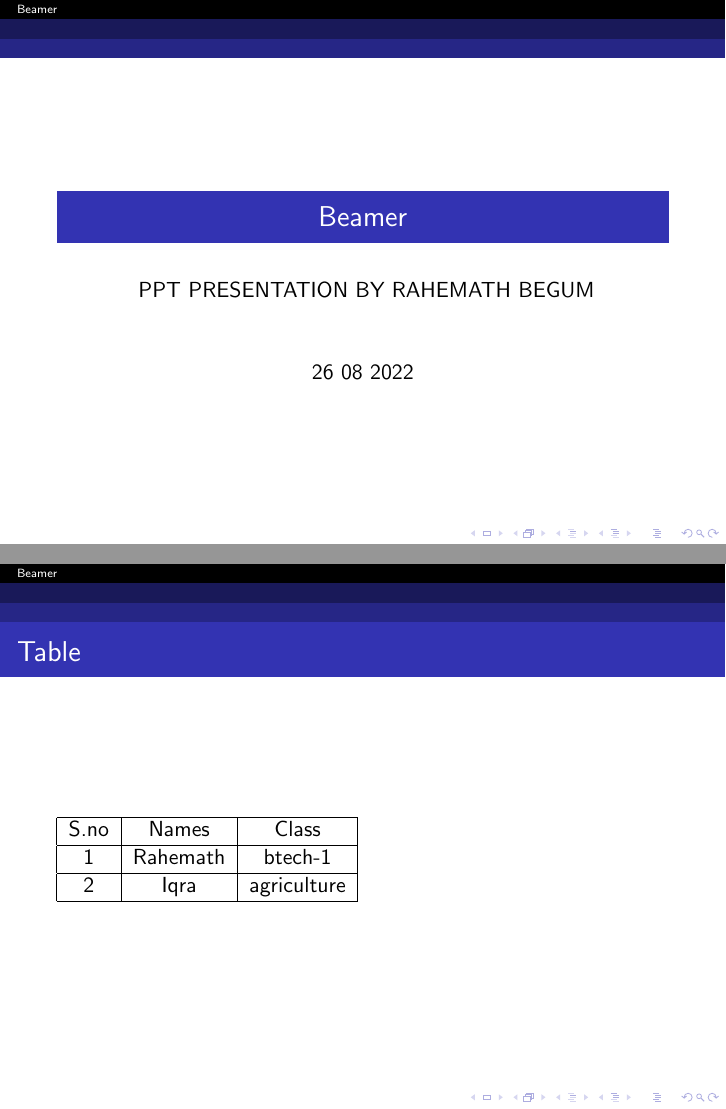
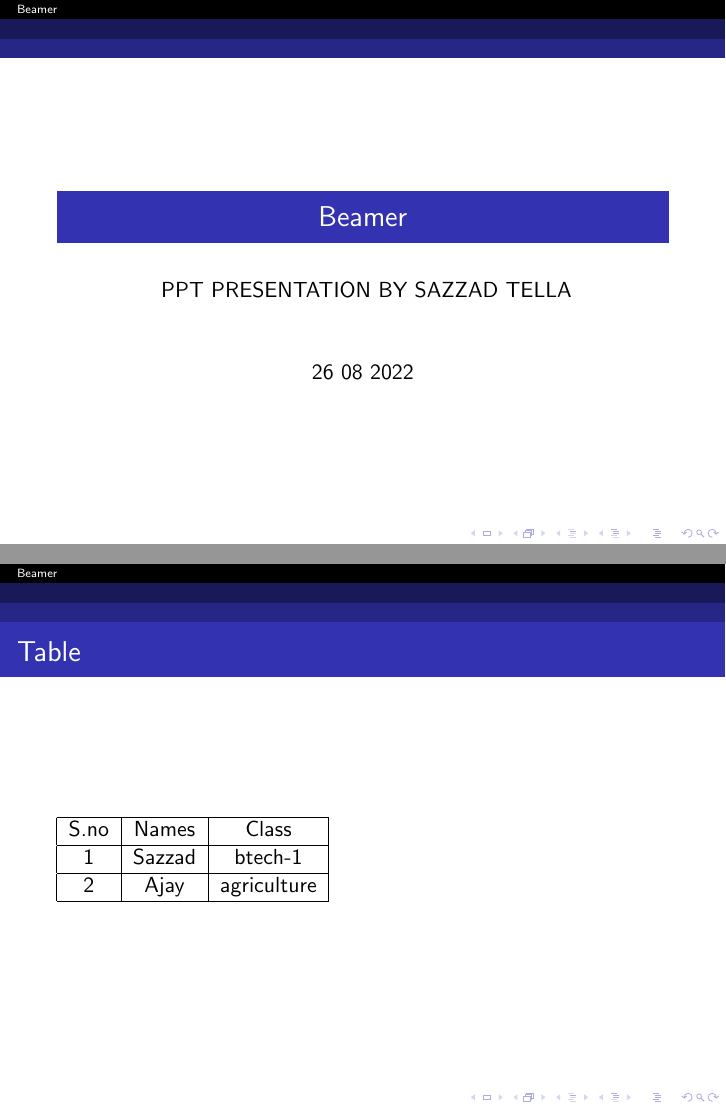
Before and after one commit to Sazzadtella/b192512, LaTeX slides (beamer.tex): pages 1 and 4 of 5, joined at a grey line. Compiled offline with pdfLaTeX.

Commit message:
Update beamer.tex

```diff
--- a/beamer.tex
+++ b/beamer.tex
@@ -3,7 +3,7 @@
 \usepackage[utf8]{inputenc}
 \usetheme{Antibes}
 \title{Beamer}
-\author{ PPT PRESENTATION BY RAHEMATH BEGUM}
+\author{ PPT PRESENTATION BY SAZZAD TELLA}
 \date{26 08 2022}
 
 \begin{document}
@@ -32,9 +32,9 @@ Upload in GitHub with proper names.
  \hline
 S.no & Names & Class\\
 \hline
-1 & Rahemath & btech-1 \\
+1 & Sazzad & btech-1 \\
 \hline
-2 & Iqra & agriculture\\
+2 & Ajay & agriculture\\
 \hline
    \end{tabular}
 \end{frame}
```
